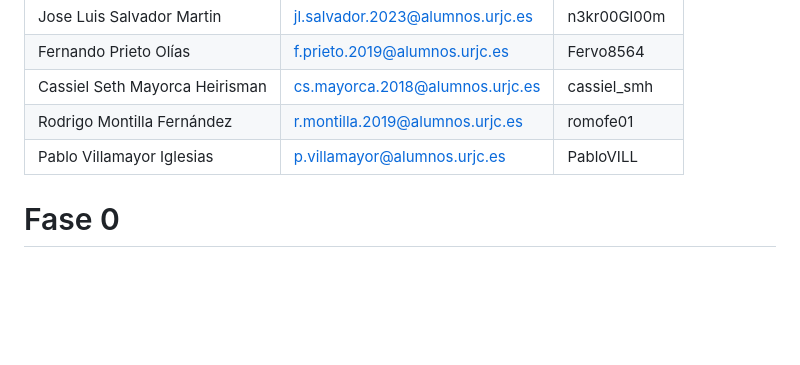
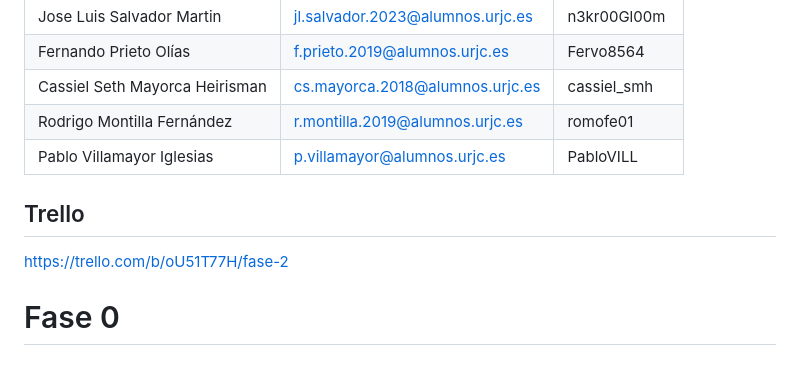
Before and after one commit to CodeURJC-DAW-2023-24/webapp13, a Markdown page: README.md, the part around the change. GitHub-like rendering; blank space fills up the shorter version.

```diff
--- a/README.md
+++ b/README.md
@@ -7,6 +7,8 @@
 | Rodrigo Montilla Fernández | r.montilla.2019@alumnos.urjc.es | romofe01 |
 | Pablo Villamayor Iglesias | p.villamayor@alumnos.urjc.es | PabloVILL |
 
+## Trello
+https://trello.com/b/oU51T77H/fase-2
 
 # Fase 0
 ## **1. Entidades:**
```
